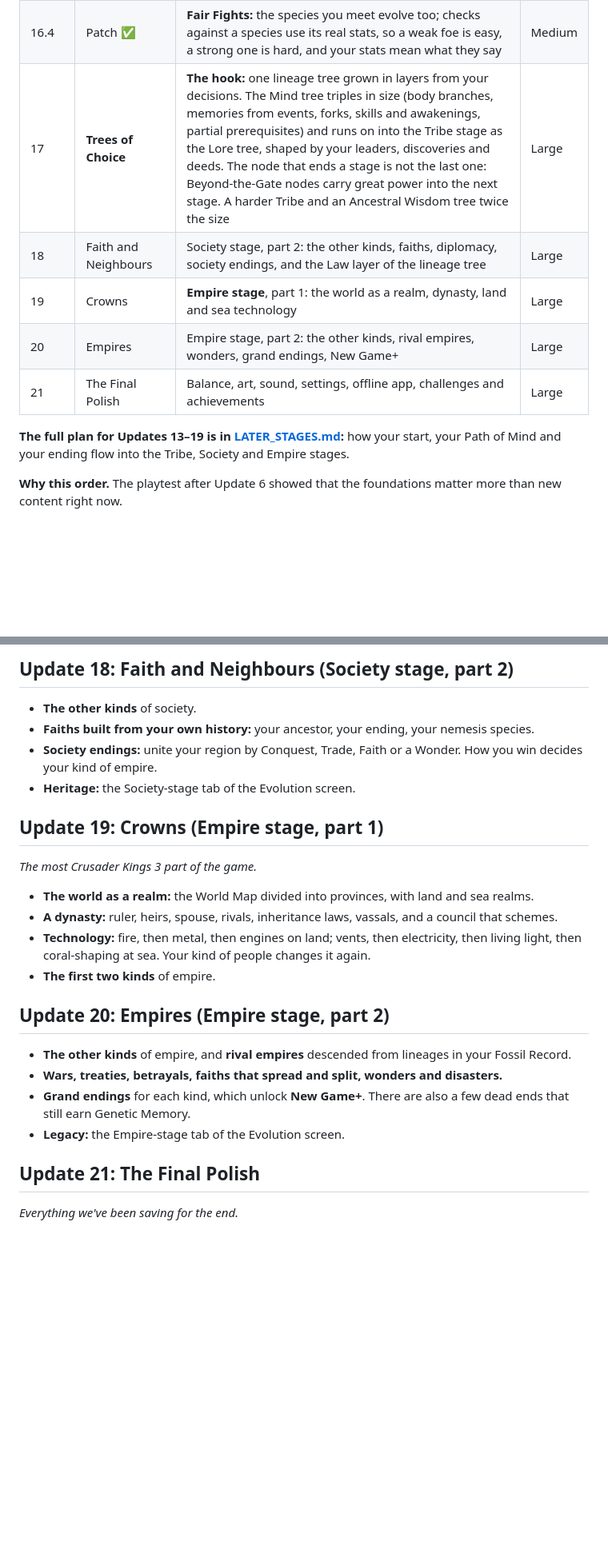
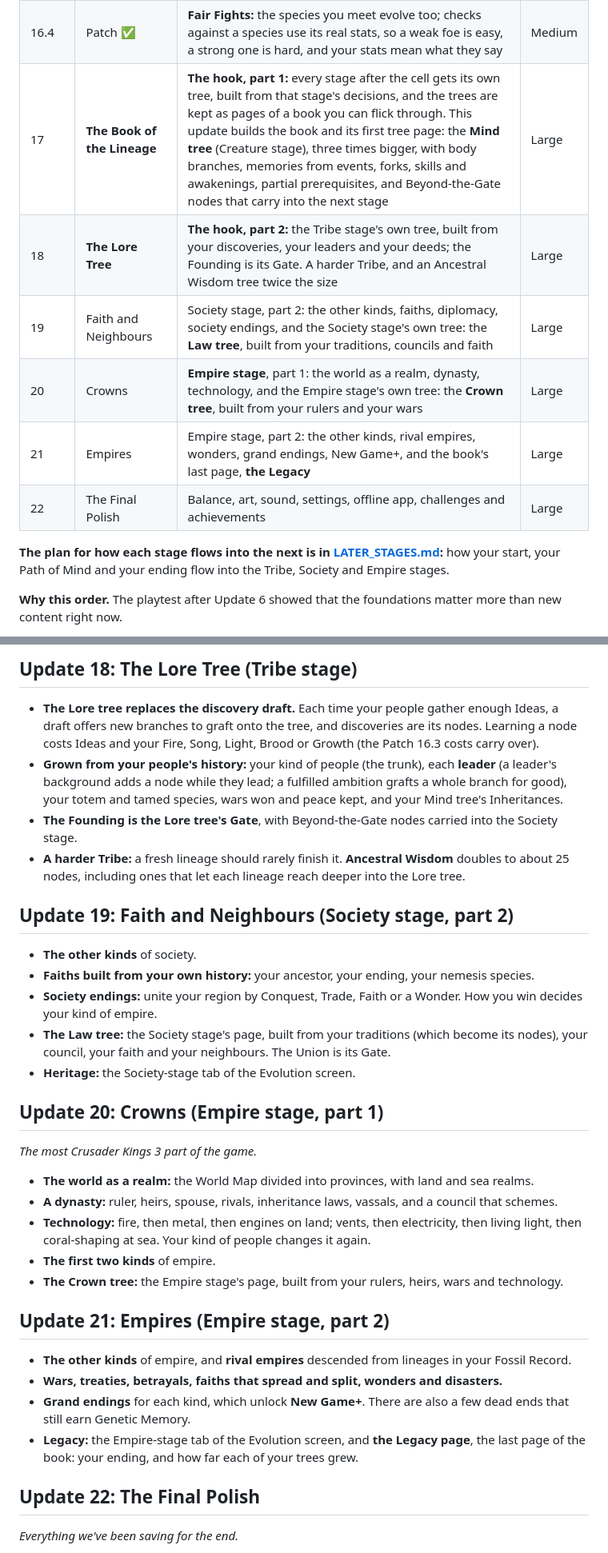
Before and after one commit to need4name/spore-rougelike, a Markdown page: docs/ROADMAP.md, 2 parts joined by grey strips. Shown at 80% size. Rendered like a GitHub page; blank space fills up the shorter version.

```diff
--- a/docs/ROADMAP.md
+++ b/docs/ROADMAP.md
@@ -82,13 +82,14 @@ At the Spark of Mind milestone you choose how your kind thinks, much like choosi
 | 16.3 | Patch ✅ | **Tribe rework:** Fire, Song and the other resources become what discoveries cost (by tier, with % modifiers), with soft and hard caps and real threats; deeper leader choice; a Tribe world screen with camps that grow and move, expeditions, and a map that opens out | Large |
 | 16.3.1 | Patch ✅ | **Tap to Explain:** every top-bar number opens a breakdown of where it comes from; max Population upgrades always count and show real numbers; sea eye styles; leader-choice label fix | Small |
 | 16.4 | Patch ✅ | **Fair Fights:** the species you meet evolve too; checks against a species use its real stats, so a weak foe is easy, a strong one is hard, and your stats mean what they say | Medium |
-| 17 | **Trees of Choice** | **The hook:** one lineage tree grown in layers from your decisions. The Mind tree triples in size (body branches, memories from events, forks, skills and awakenings, partial prerequisites) and runs on into the Tribe stage as the Lore tree, shaped by your leaders, discoveries and deeds. The node that ends a stage is not the last one: Beyond-the-Gate nodes carry great power into the next stage. A harder Tribe and an Ancestral Wisdom tree twice the size | Large |
-| 18 | Faith and Neighbours | Society stage, part 2: the other kinds, faiths, diplomacy, society endings, and the Law layer of the lineage tree | Large |
-| 19 | Crowns | **Empire stage**, part 1: the world as a realm, dynasty, land and sea technology | Large |
-| 20 | Empires | Empire stage, part 2: the other kinds, rival empires, wonders, grand endings, New Game+ | Large |
-| 21 | The Final Polish | Balance, art, sound, settings, offline app, challenges and achievements | Large |
+| 17 | **The Book of the Lineage** | **The hook, part 1:** every stage after the cell gets its own tree, built from that stage's decisions, and the trees are kept as pages of a book you can flick through. This update builds the book and its first tree page: the **Mind tree** (Creature stage), three times bigger, with body branches, memories from events, forks, skills and awakenings, partial prerequisites, and Beyond-the-Gate nodes that carry into the next stage | Large |
+| 18 | **The Lore Tree** | **The hook, part 2:** the Tribe stage's own tree, built from your discoveries, your leaders and your deeds; the Founding is its Gate. A harder Tribe, and an Ancestral Wisdom tree twice the size | Large |
+| 19 | Faith and Neighbours | Society stage, part 2: the other kinds, faiths, diplomacy, society endings, and the Society stage's own tree: the **Law tree**, built from your traditions, councils and faith | Large |
+| 20 | Crowns | **Empire stage**, part 1: the world as a realm, dynasty, technology, and the Empire stage's own tree: the **Crown tree**, built from your rulers and your wars | Large |
+| 21 | Empires | Empire stage, part 2: the other kinds, rival empires, wonders, grand endings, New Game+, and the book's last page, **the Legacy** | Large |
+| 22 | The Final Polish | Balance, art, sound, settings, offline app, challenges and achievements | Large |
 
-**The full plan for Updates 13–19 is in [LATER_STAGES.md](LATER_STAGES.md):** how your start, your Path of Mind and your ending flow into the Tribe, Society and Empire stages.
+**The plan for how each stage flows into the next is in [LATER_STAGES.md](LATER_STAGES.md):** how your start, your Path of Mind and your ending flow into the Tribe, Society and Empire stages.
 
 **Why this order.** The playtest after Update 6 showed that the foundations matter more than new content right now.
 
@@ -438,12 +458,20 @@ What players love most is the Mind tree: you can never finish it in one life, it
 
-## Update 18: Faith and Neighbours (Society stage, part 2)
+## Update 18: The Lore Tree (Tribe stage)
+
+- **The Lore tree replaces the discovery draft.** Each time your people gather enough Ideas, a draft offers new branches to graft onto the tree, and discoveries are its nodes. Learning a node costs Ideas and your Fire, Song, Light, Brood or Growth (the Patch 16.3 costs carry over).
+- **Grown from your people's history:** your kind of people (the trunk), each **leader** (a leader's background adds a node while they lead; a fulfilled ambition grafts a whole branch for good), your totem and tamed species, wars won and peace kept, and your Mind tree's Inheritances.
+- **The Founding is the Lore tree's Gate**, with Beyond-the-Gate nodes carried into the Society stage.
+- **A harder Tribe:** a fresh lineage should rarely finish it. **Ancestral Wisdom** doubles to about 25 nodes, including ones that let each lineage reach deeper into the Lore tree.
+
+## Update 19: Faith and Neighbours (Society stage, part 2)
 
 - **The other kinds** of society.
 - **Faiths built from your own history:** your ancestor, your ending, your nemesis species.
 - **Society endings:** unite your region by Conquest, Trade, Faith or a Wonder. How you win decides your kind of empire.
+- **The Law tree:** the Society stage's page, built from your traditions (which become its nodes), your council, your faith and your neighbours. The Union is its Gate.
 - **Heritage:** the Society-stage tab of the Evolution screen.
 
-## Update 19: Crowns (Empire stage, part 1)
+## Update 20: Crowns (Empire stage, part 1)
 
 *The most Crusader Kings 3 part of the game.*
 
@@ -451,15 +479,16 @@ What players love most is the Mind tree: you can never finish it in one life, it
 - **A dynasty:** ruler, heirs, spouse, rivals, inheritance laws, vassals, and a council that schemes.
 - **Technology:** fire, then metal, then engines on land; vents, then electricity, then living light, then coral-shaping at sea. Your kind of people changes it again.
 - **The first two kinds** of empire.
+- **The Crown tree:** the Empire stage's page, built from your rulers, heirs, wars and technology.
 
-## Update 20: Empires (Empire stage, part 2)
+## Update 21: Empires (Empire stage, part 2)
 
 - **The other kinds** of empire, and **rival empires** descended from lineages in your Fossil Record.
 - **Wars, treaties, betrayals, faiths that spread and split, wonders and disasters.**
 - **Grand endings** for each kind, which unlock **New Game+**. There are also a few dead ends that still earn Genetic Memory.
-- **Legacy:** the Empire-stage tab of the Evolution screen.
+- **Legacy:** the Empire-stage tab of the Evolution screen, and **the Legacy page**, the last page of the book: your ending, and how far each of your trees grew.
 
-## Update 21: The Final Polish
+## Update 22: The Final Polish
 
 *Everything we've been saving for the end.*
 
```
Also changed, not shown: other parts of docs/ROADMAP.md (+31 -12 lines).
